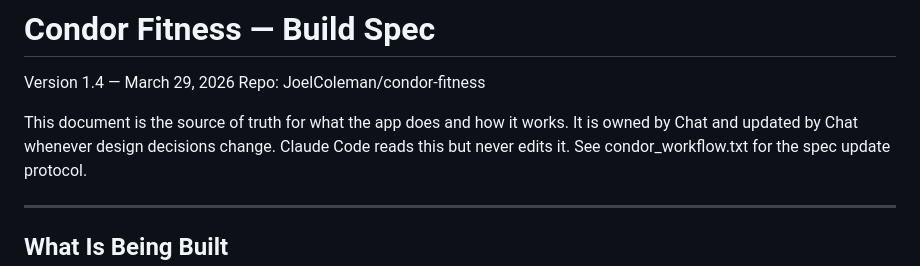
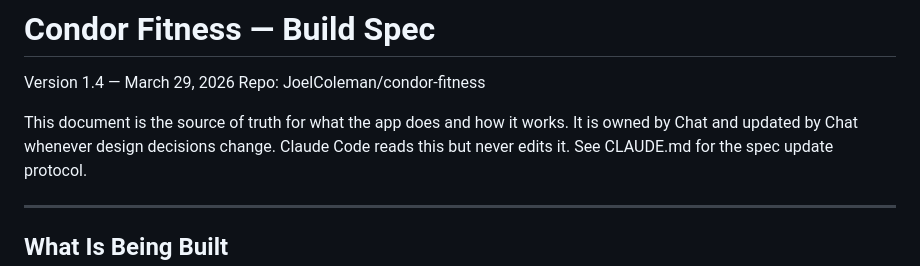
Before and after one commit to JoelColeman/condor-fitness, a Markdown page: condor-build-spec.md, the part around the change. Drawn GitHub-style.

Commit message:
Change spec update protocol reference in documentation
Updated reference from 'condor_workflow.txt' to 'CLAUDE.md' for spec update protocol.

```diff
--- a/condor-build-spec.md
+++ b/condor-build-spec.md
@@ -5,7 +5,7 @@ Repo: JoelColeman/condor-fitness
 This document is the source of truth for what the app
 does and how it works. It is owned by Chat and updated
 by Chat whenever design decisions change. Claude Code
-reads this but never edits it. See condor_workflow.txt
+reads this but never edits it. See CLAUDE.md
 for the spec update protocol.
 
 ---
```
